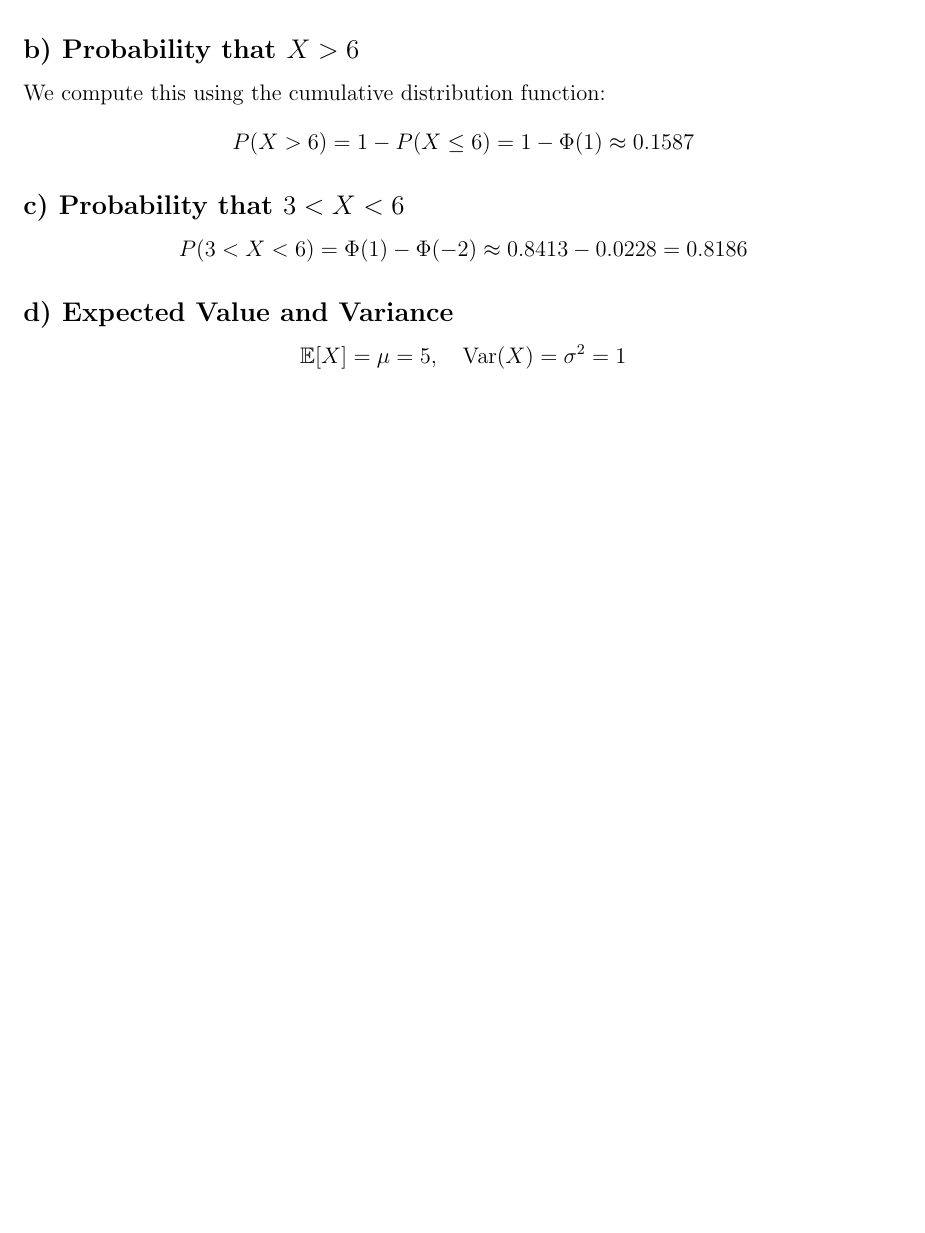
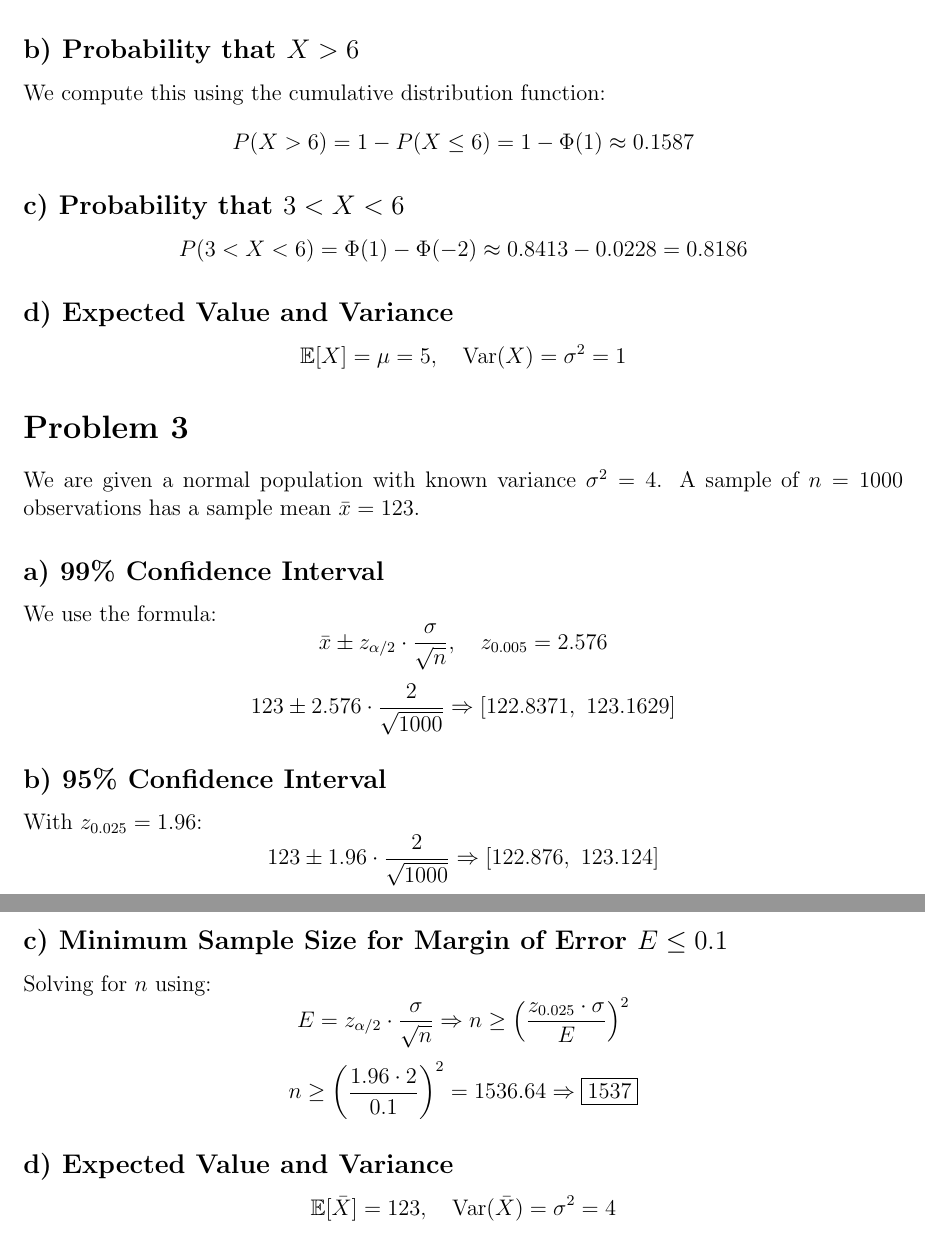
Before and after one commit to adelatorre2/assignment_5_ALDT, a LaTeX problem sheet (report/assignment_5_writeup.tex): part of page 2 of 2 before the commit and two parts of pages 2 and 3 of 3 after it, the two joined at a grey line, cut so that both start at the same text, the shorter picture padded with empty space. Compiled offline with pdfLaTeX.

Commit message:
Part 3 work: confidence intervals and minimize range of CI by increasing sample to 1537. Edited latex write up to reflect answers.

```diff
--- a/report/assignment_5_writeup.tex
+++ b/report/assignment_5_writeup.tex
@@ -69,4 +69,42 @@ P(3 < X < 6) = \Phi(1) - \Phi(-2) \approx 0.8413 - 0.0228 = 0.8186
 \mathbb{E}[X] = \mu = 5, \quad \text{Var}(X) = \sigma^2 = 1
 \]
 
+
+\section*{Problem 3}
+
+We are given a normal population with known variance $\sigma^2 = 4$. A sample of $n = 1000$ observations has a sample mean $\bar{x} = 123$.
+
+\subsection*{a) 99\% Confidence Interval}
+
+We use the formula:
+\[
+\bar{x} \pm z_{\alpha/2} \cdot \frac{\sigma}{\sqrt{n}}, \quad z_{0.005} = 2.576
+\]
+\[
+123 \pm 2.576 \cdot \frac{2}{\sqrt{1000}} \Rightarrow [122.8371,\ 123.1629]
+\]
+
+\subsection*{b) 95\% Confidence Interval}
+
+With $z_{0.025} = 1.96$:
+\[
+123 \pm 1.96 \cdot \frac{2}{\sqrt{1000}} \Rightarrow [122.876,\ 123.124]
+\]
+
+\subsection*{c) Minimum Sample Size for Margin of Error $E \leq 0.1$}
+
+Solving for $n$ using:
+\[
+E = z_{\alpha/2} \cdot \frac{\sigma}{\sqrt{n}} \Rightarrow n \geq \left(\frac{z_{0.025} \cdot \sigma}{E}\right)^2
+\]
+\[
+n \geq \left(\frac{1.96 \cdot 2}{0.1}\right)^2 = 1536.64 \Rightarrow \boxed{1537}
+\]
+
+\subsection*{d) Expected Value and Variance}
+
+\[
+\mathbb{E}[\bar{X}] = 123, \quad \text{Var}(\bar{X}) = \sigma^2 = 4
+\]
+
 \end{document}
```
Also changed, not shown: 1 other file.
